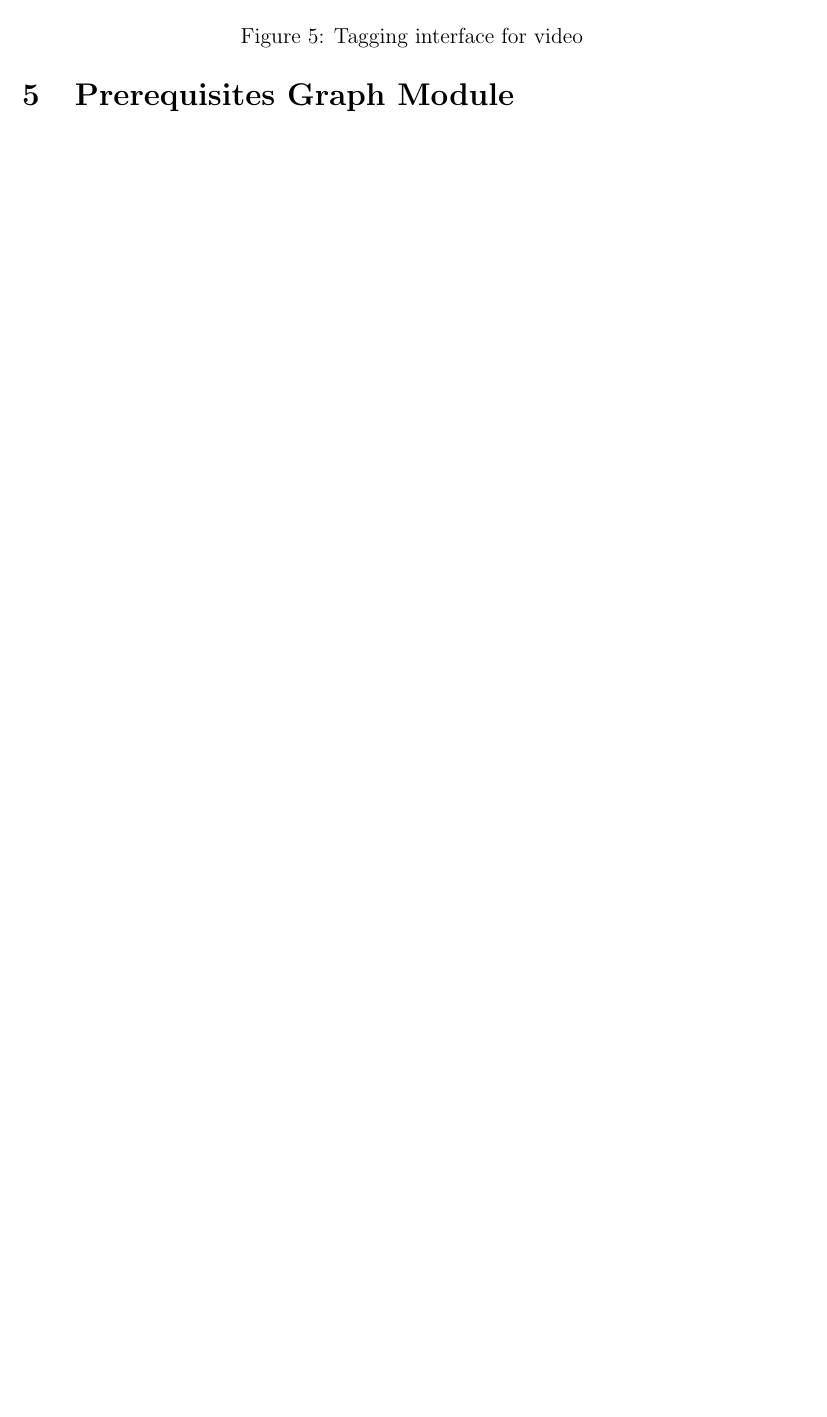
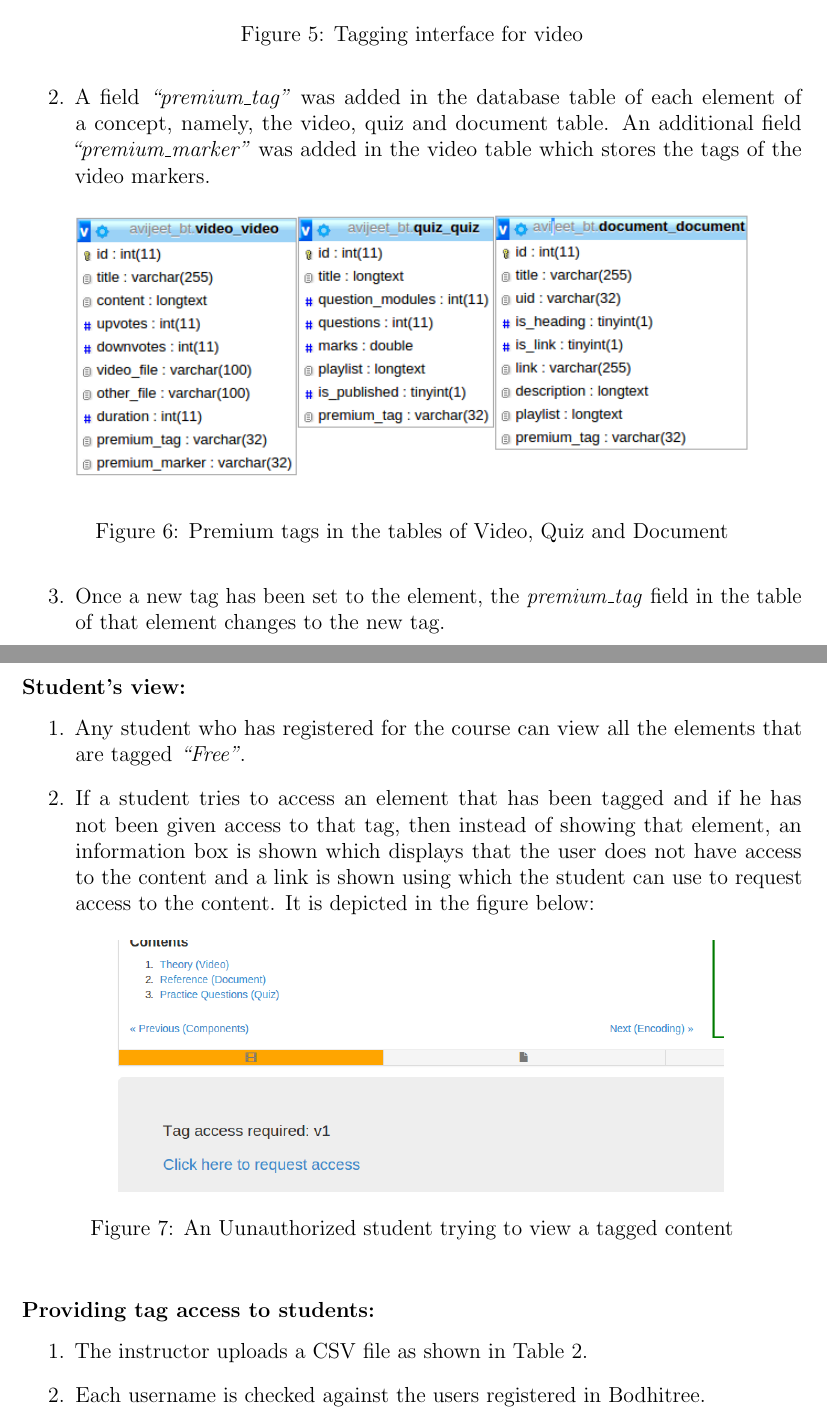
Before and after one commit to avijeet7/mtp-report, a LaTeX paper (Report.tex, which reads AccessControl.tex): part of page 15 of 16 before the commit and two parts of pages 15 and 16 of 18 after it, the two joined at a grey line, cut so that both start at the same text, the shorter picture padded with empty space. Compiled offline with pdfLaTeX.

Commit message:
progress >75%

```diff
--- a/AccessControl.tex
+++ b/AccessControl.tex
@@ -52,6 +52,7 @@ When an element (video, document or quiz) is created in a concept, the default t
 \end{figure}
 
 \begin{enumerate}
+
 	\item The tagging interface consists of the following:
 	\begin{enumerate}
 		\item A label \textit{``Current Tag:"} followed by a badge. The badge shows the current tag of the element.
@@ -60,5 +61,38 @@ When an element (video, document or quiz) is created in a concept, the default t
 	\end{enumerate}
+
+	\item A field \textit{``premium\_tag"} was added in the database table of each element of a concept, namely, the video, quiz and document table. An additional field \textit{``premium\_marker"} was added in the video table which stores the tags of the video markers.
+
+	\begin{figure}[h]
+	\centering
+	\includegraphics[width=0.9\linewidth]{./media/elementsSchema}
+	\caption{Premium tags in the tables of Video, Quiz and Document}
+	\label{fig:elementsSchema}
+	\end{figure}
+
+	\item Once a new tag has been set to the element, the \textit{premium\_tag} field in the table of that element changes to the new tag.
 
 \end{enumerate}
 
+\subsubsection*{Student's view:}
+
+\begin{enumerate}
+	\item Any student who has registered for the course can view all the elements that are tagged \textit{``Free"}.
+
+	\item If a student tries to access an element that has been tagged and if he has not been given access to that tag, then instead of showing that element, an information box is shown which displays that the user does not have access to the content and a link is shown using which the student can use to request access to the content. It is depicted in the figure below:
+	\begin{figure}[h]
+		\centering
+		\includegraphics[width=0.8\linewidth]{./media/sAccessNot}
+		\caption{An Uunauthorized student trying to view a tagged content}
+		\label{fig:sAccessNot}
+	\end{figure}
+
+\end{enumerate}
+
+\subsubsection*{Providing tag access to students:}
+
+\begin{enumerate}
+	\item The instructor uploads a CSV file as shown in Table 2.
+	\item Each username is checked against the users registered in Bodhitree.
+\end{enumerate}
+
 %\subsection{Future Work}
```
Also changed, not shown: media/elementsSchema.png (added), media/sAccessNot.png (added), media/tagging_interface.png, AccessControl.tex (2 more changed lines).
